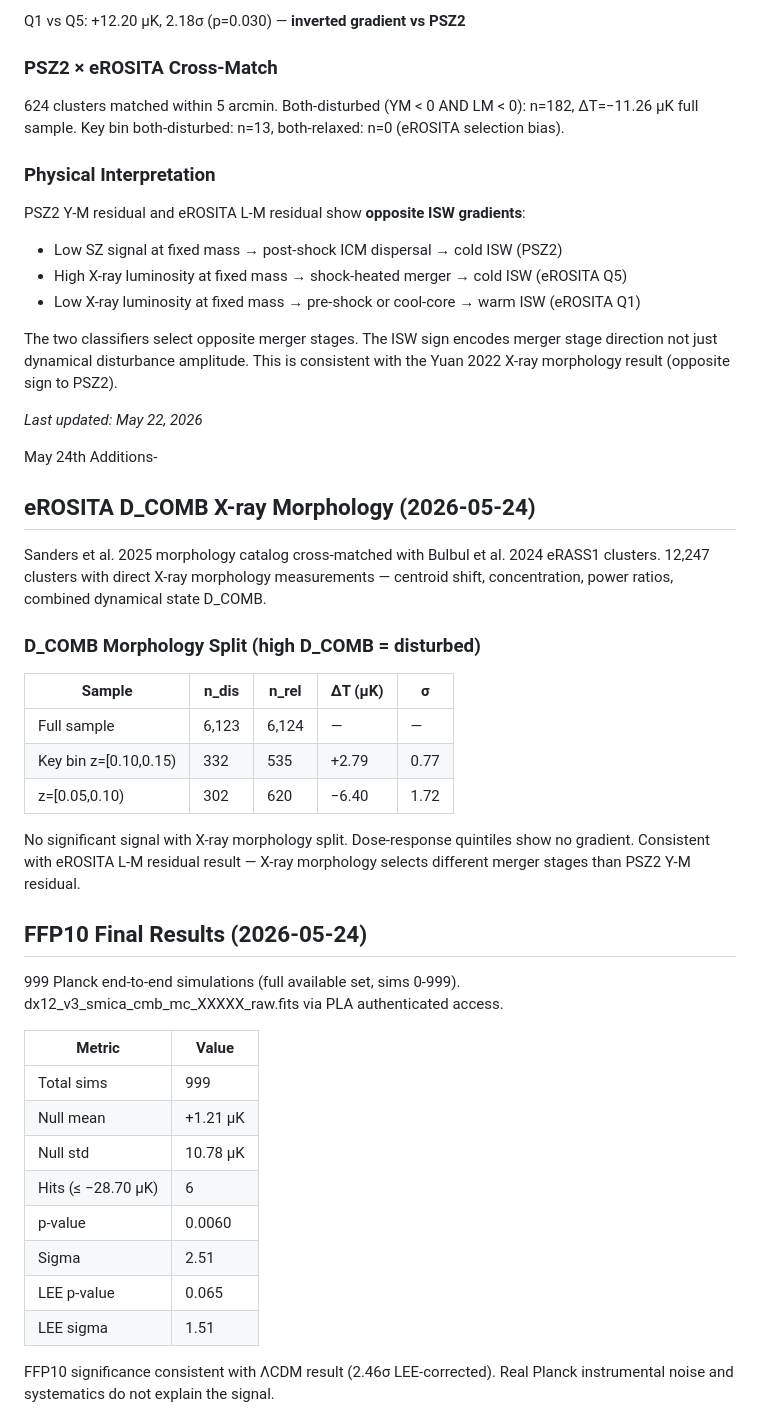
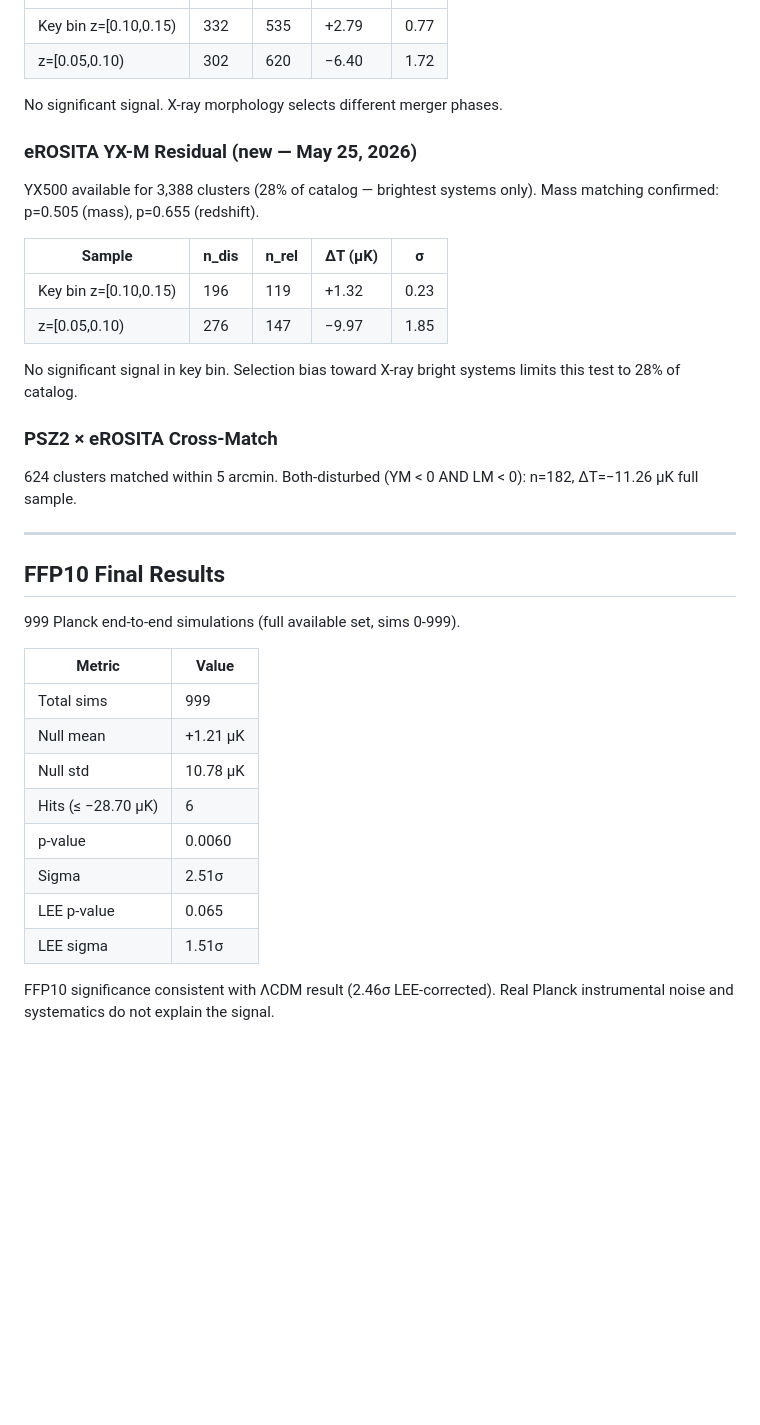
Before and after one commit to alikamp/Parks-ISW-Morphology, a Markdown page: RESULTS_SUMMARY.md, the part around one of its changes. GitHub-like rendering; blank space fills up the shorter version.

```diff
--- a/RESULTS_SUMMARY.md
+++ b/RESULTS_SUMMARY.md
@@ -197,44 +217,31 @@ X-ray luminosity vs mass residual (log L500 vs log M500, slope=1.65, R²=0.878).
-Q1 vs Q5: +12.20 μK, 2.18σ (p=0.030) — **inverted gradient vs PSZ2**
-
-### PSZ2 × eROSITA Cross-Match
-624 clusters matched within 5 arcmin.
-Both-disturbed (YM < 0 AND LM < 0): n=182, ΔT=−11.26 μK full sample.
-Key bin both-disturbed: n=13, both-relaxed: n=0 (eROSITA selection bias).
-
-### Physical Interpretation
-PSZ2 Y-M residual and eROSITA L-M residual show **opposite ISW gradients**:
-- Low SZ signal at fixed mass → post-shock ICM dispersal → cold ISW (PSZ2)
-- High X-ray luminosity at fixed mass → shock-heated merger → cold ISW (eROSITA Q5)
-- Low X-ray luminosity at fixed mass → pre-shock or cool-core → warm ISW (eROSITA Q1)
-
-The two classifiers select opposite merger stages. The ISW sign encodes merger stage
-direction not just dynamical disturbance amplitude. This is consistent with the
-Yuan 2022 X-ray morphology result (opposite sign to PSZ2).
-
-*Last updated: May 22, 2026*
-
-May 24th Additions-
-## eROSITA D_COMB X-ray Morphology (2026-05-24)
-
-Sanders et al. 2025 morphology catalog cross-matched with Bulbul et al. 2024
-eRASS1 clusters. 12,247 clusters with direct X-ray morphology measurements —
-centroid shift, concentration, power ratios, combined dynamical state D_COMB.
-
-### D_COMB Morphology Split (high D_COMB = disturbed)
-| Sample | n_dis | n_rel | ΔT (μK) | σ |
-|--------|-------|-------|---------|---|
-| Full sample | 6,123 | 6,124 | — | — |
 | Key bin z=[0.10,0.15) | 332 | 535 | +2.79 | 0.77 |
 | z=[0.05,0.10) | 302 | 620 | −6.40 | 1.72 |
 
-No significant signal with X-ray morphology split. Dose-response quintiles
-show no gradient. Consistent with eROSITA L-M residual result — X-ray
-morphology selects different merger stages than PSZ2 Y-M residual.
+No significant signal. X-ray morphology selects different merger phases.
 
-## FFP10 Final Results (2026-05-24)
+### eROSITA YX-M Residual (new — May 25, 2026)
+
+YX500 available for 3,388 clusters (28% of catalog — brightest systems only).
+Mass matching confirmed: p=0.505 (mass), p=0.655 (redshift).
+
+| Sample | n_dis | n_rel | ΔT (μK) | σ |
+|--------|-------|-------|---------|---|
+| Key bin z=[0.10,0.15) | 196 | 119 | +1.32 | 0.23 |
+| z=[0.05,0.10) | 276 | 147 | −9.97 | 1.85 |
+
+No significant signal in key bin. Selection bias toward X-ray bright
+systems limits this test to 28% of catalog.
+
+### PSZ2 × eROSITA Cross-Match
+
+624 clusters matched within 5 arcmin.
+Both-disturbed (YM < 0 AND LM < 0): n=182, ΔT=−11.26 μK full sample.
+
+---
+
+## FFP10 Final Results
 
 999 Planck end-to-end simulations (full available set, sims 0-999).
-dx12_v3_smica_cmb_mc_XXXXX_raw.fits via PLA authenticated access.
 
 | Metric | Value |
 |--------|-------|
@@ -243,9 +250,9 @@ dx12_v3_smica_cmb_mc_XXXXX_raw.fits via PLA authenticated access.
 | Null std | 10.78 μK |
 | Hits (≤ −28.70 μK) | 6 |
 | p-value | 0.0060 |
-| Sigma | 2.51 |
+| Sigma | 2.51σ |
 | LEE p-value | 0.065 |
-| LEE sigma | 1.51 |
+| LEE sigma | 1.51σ |
 
 FFP10 significance consistent with ΛCDM result (2.46σ LEE-corrected).
 Real Planck instrumental noise and systematics do not explain the signal.
```
Also changed, not shown: other parts of RESULTS_SUMMARY.md (+191 -80 lines).
